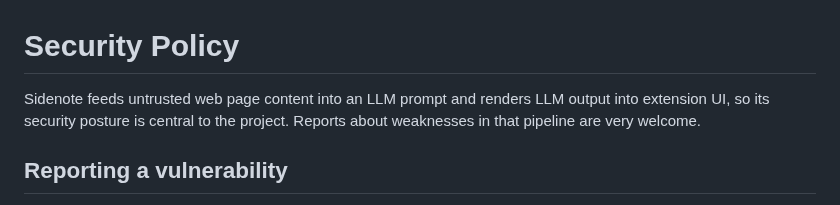
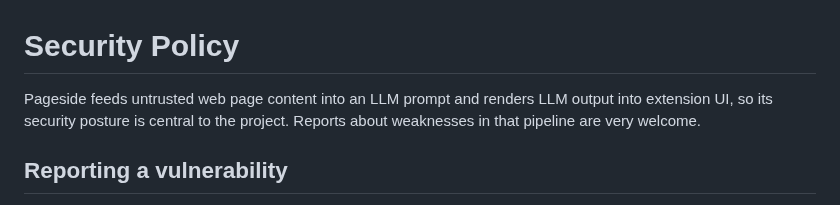
Before and after one commit to chadcarpenter/pageside, a Markdown page: SECURITY.md, the part around the change. Drawn GitHub-style.

```diff
--- a/SECURITY.md
+++ b/SECURITY.md
@@ -1,6 +1,6 @@
 # Security Policy
 
-Sidenote feeds untrusted web page content into an LLM prompt and renders LLM
+Pageside feeds untrusted web page content into an LLM prompt and renders LLM
 output into extension UI, so its security posture is central to the project.
 Reports about weaknesses in that pipeline are very welcome.
 
```
Also changed, not shown: README.md (+3 -3 lines), docs/screenshot.png, 8 other files.
